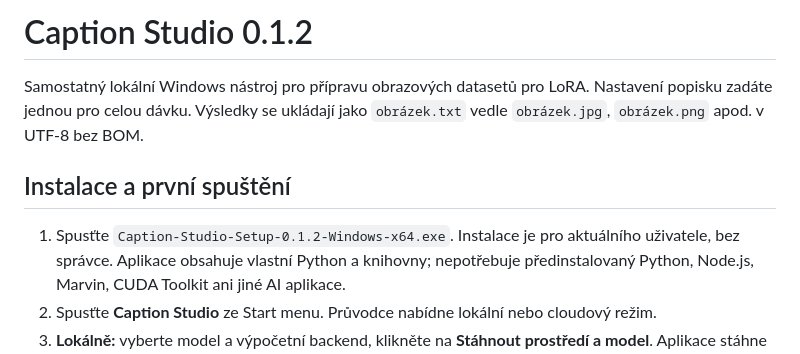
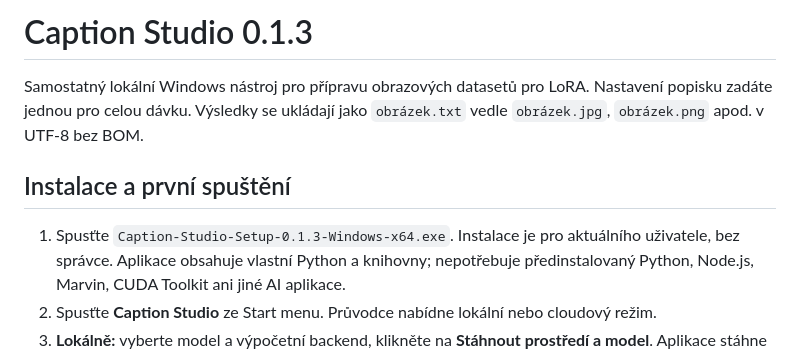
Before and after one commit to petrsajner/Captioning, a Markdown page: README.md, the part around the change. Rendered like a GitHub page.

Commit message:
Use Caption Studio logo for app, installer and shortcuts; release 0.1.3

```diff
--- a/README.md
+++ b/README.md
@@ -1,4 +1,4 @@
-# Caption Studio 0.1.2
+# Caption Studio 0.1.3
 
 Samostatný lokální Windows nástroj pro přípravu obrazových datasetů pro LoRA.
 Nastavení popisku zadáte jednou pro celou dávku. Výsledky se ukládají jako
@@ -6,7 +6,7 @@ Nastavení popisku zadáte jednou pro celou dávku. Výsledky se ukládají jako
 
 ## Instalace a první spuštění
 
-1. Spusťte `Caption-Studio-Setup-0.1.2-Windows-x64.exe`. Instalace je pro aktuálního
+1. Spusťte `Caption-Studio-Setup-0.1.3-Windows-x64.exe`. Instalace je pro aktuálního
    uživatele, bez správce. Aplikace obsahuje vlastní Python a knihovny; nepotřebuje
    předinstalovaný Python, Node.js, Marvin, CUDA Toolkit ani jiné AI aplikace.
 2. Spusťte **Caption Studio** ze Start menu. Průvodce nabídne lokální nebo cloudový režim.
```
Also changed, not shown: docs/HANDOFF.md (+22 -0 lines), ui/brand-icon.png (added), 7 other files.
